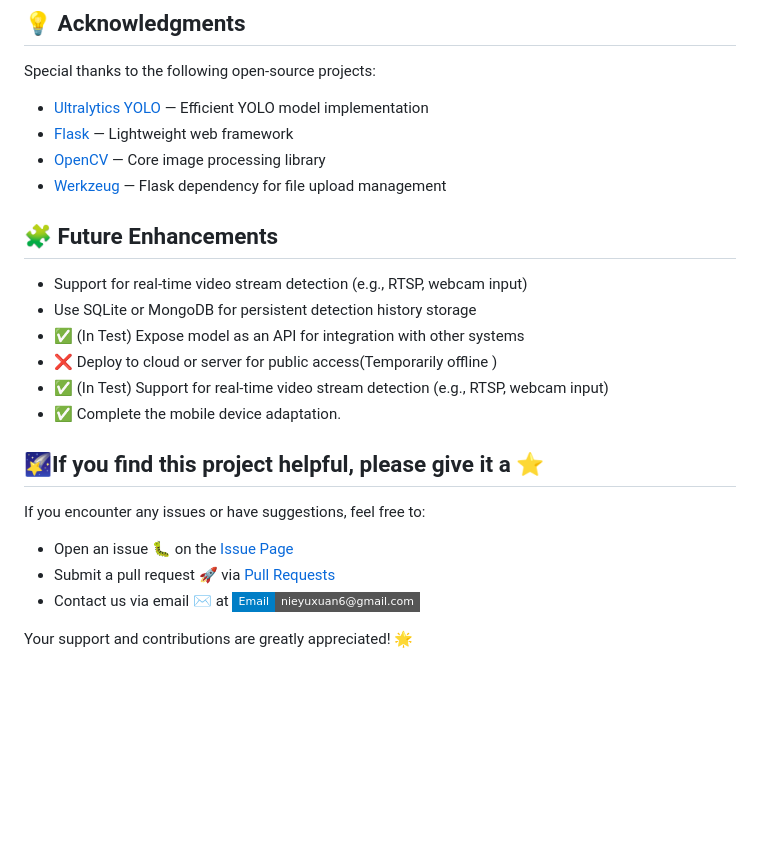
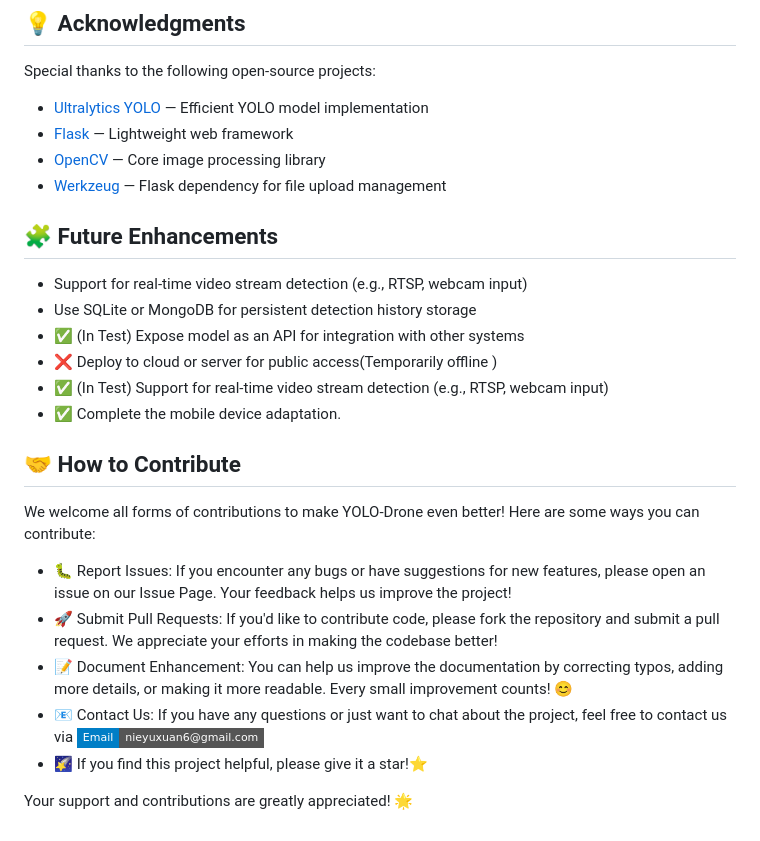
Before and after one commit to Echo-Nie/Drone-inspection-platform, a Markdown page: README.md, the part around the change. Drawn GitHub-style; badges without logos; blank space fills up the shorter version.

Commit message:
add contribution

```diff
--- a/README.md
+++ b/README.md
@@ -143,7 +143,6 @@ Special thanks to the following open-source projects:
 - [Werkzeug](https://palletsprojects.com/p/werkzeug/) — Flask dependency for file upload management
 
 
-
 ## 🧩 Future Enhancements
 
 - Support for real-time video stream detection (e.g., RTSP, webcam input)
@@ -154,10 +153,13 @@ Special thanks to the following open-source projects:
 - ✅ Complete the mobile device adaptation.
 
 
-## 🌠If you find this project helpful, please give it a ⭐
-If you encounter any issues or have suggestions, feel free to:
-- Open an issue 🐛 on the [Issue Page](https://github.com/Echo-Nie/YOLODrone-InspectionPlatform/issues)
-- Submit a pull request 🚀 via [Pull Requests](https://github.com/Echo-Nie/YOLODrone-InspectionPlatform/pulls)
-- Contact us via email ✉️ at [![Contact via Email](https://img.shields.io/badge/Email-nieyuxuan6%40gmail.com-blue?style=flat-square&labelColor=blue&color=gray&logo=gmail&logoColor=white)](mailto:nieyuxuan6@gmail.com)
+## 🤝 How to Contribute
+We welcome all forms of contributions to make YOLO-Drone even better! Here are some ways you can contribute:
+
+- 🐛 Report Issues: If you encounter any bugs or have suggestions for new features, please open an issue on our Issue Page. Your feedback helps us improve the project!
+- 🚀 Submit Pull Requests: If you'd like to contribute code, please fork the repository and submit a pull request. We appreciate your efforts in making the codebase better!
+- 📝 Document Enhancement: You can help us improve the documentation by correcting typos, adding more details, or making it more readable. Every small improvement counts! 😊
+- 📧 Contact Us: If you have any questions or just want to chat about the project, feel free to contact us via [![Contact via Email](https://img.shields.io/badge/Email-nieyuxuan6%40gmail.com-blue?style=flat-square&labelColor=blue&color=gray&logo=gmail&logoColor=white)](mailto:nieyuxuan6@gmail.com)
+- 🌠 If you find this project helpful, please give it a star!⭐
 
 Your support and contributions are greatly appreciated! 🌟
```
